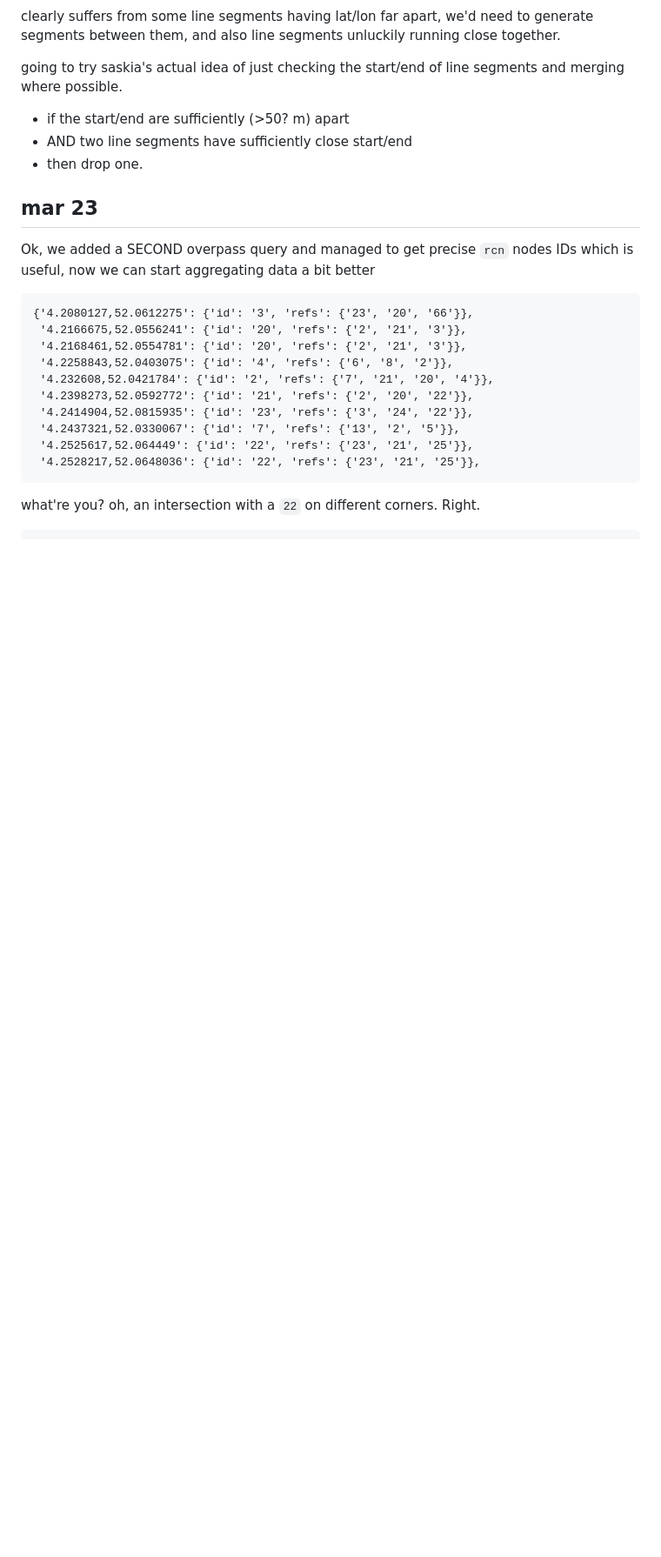
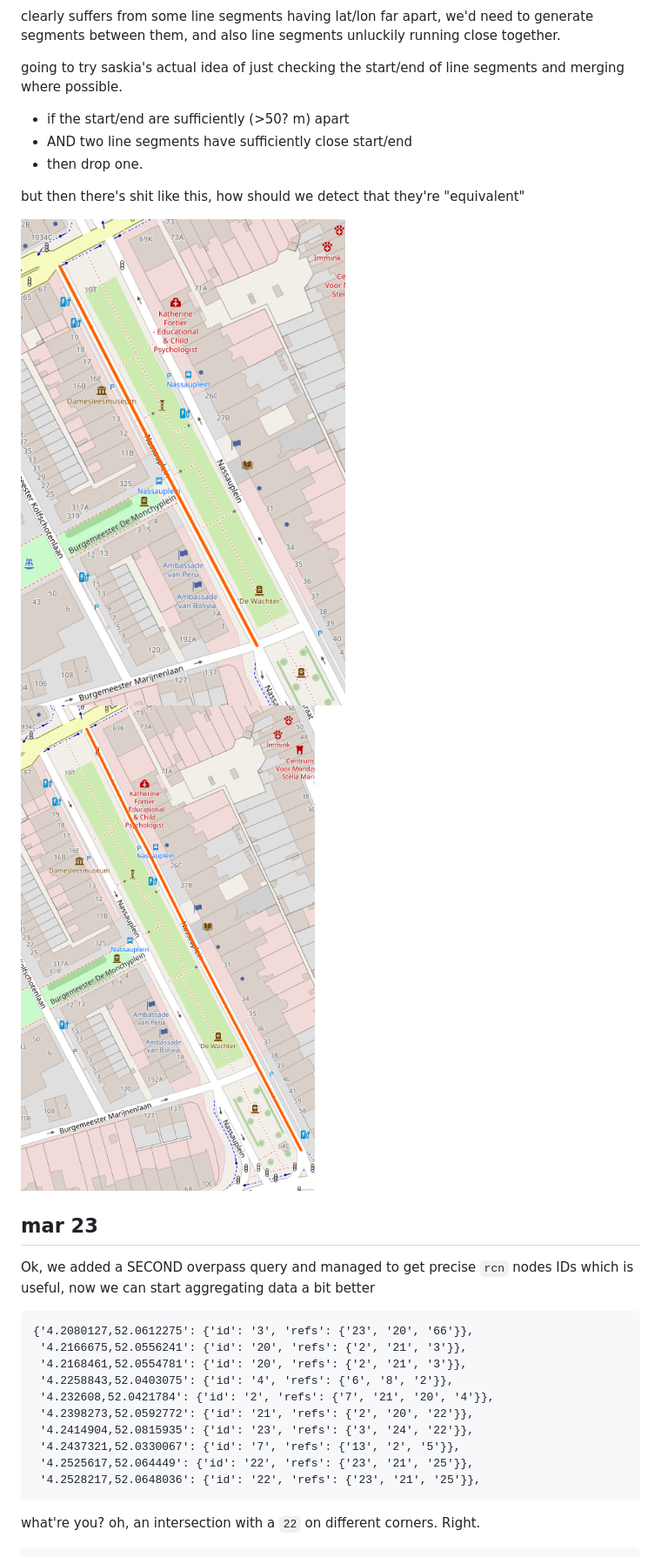
Before and after one commit to hexylena/nl-cycling-data, a Markdown page: readme.md, the part around the change. Shown: that part at 87% size. Rendered like a GitHub page; pictures changed too: images/osm-1.png (added), images/osm-2.png (added); blank space fills up the shorter version.

```diff
--- a/readme.md
+++ b/readme.md
@@ -20,6 +20,11 @@ going to try saskia's actual idea of just checking the start/end of line segment
 - if the start/end are sufficiently (>50? m) apart
 - AND two line segments have sufficiently close start/end
 - then drop one.
+
+but then there's shit like this, how should we detect that they're "equivalent"
+
+![](./images/osm-1.png)
+![](./images/osm-2.png)
 
 
 ## mar 23
```
Also changed, not shown: graph.png (added), 2 other files.
